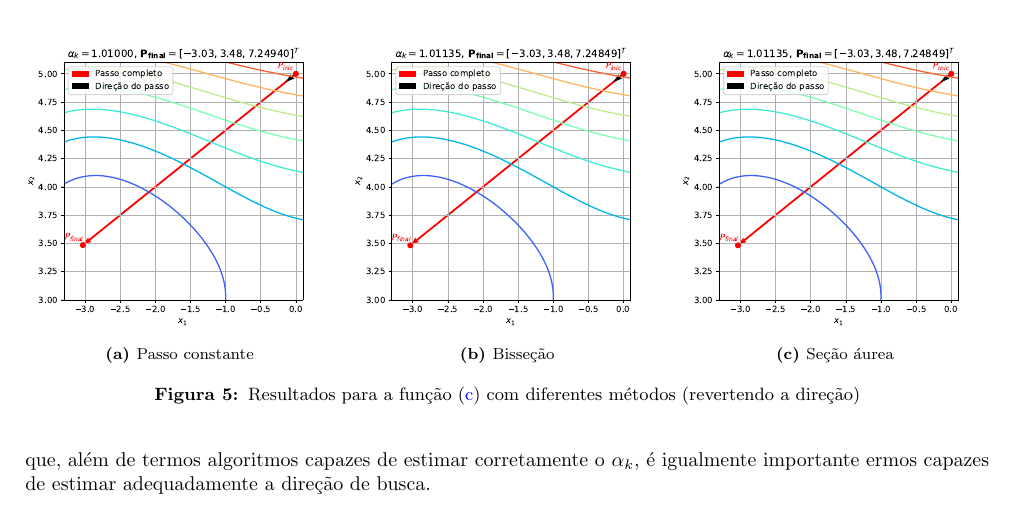
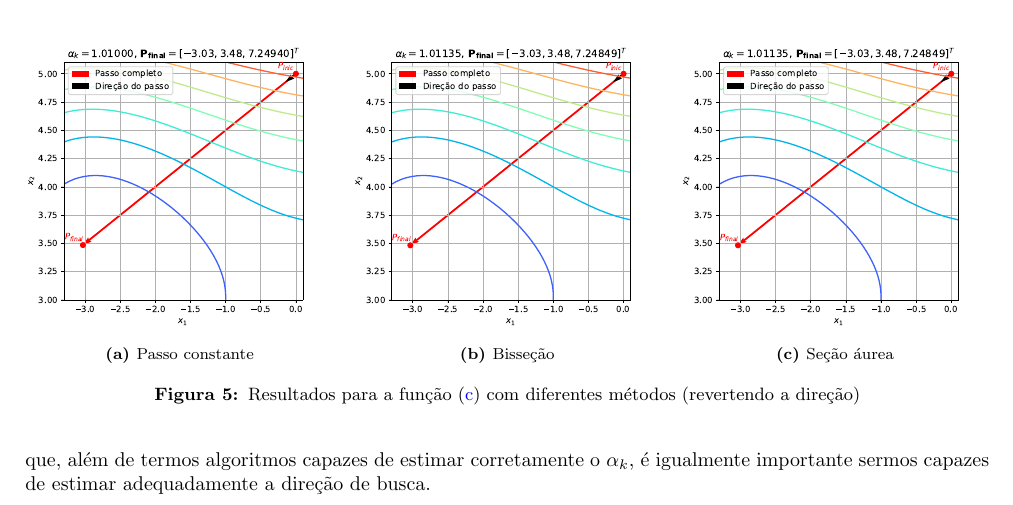
Before and after one commit to prj-phcp/MEC2403_Activities, a LaTeX document (Lista1/Lista1.tex): part of page 7 of 7, cut so that both start at the same text. The pictures show the PDF file Lista1/Lista1.pdf that the author committed with the source.

Commit message:
Pequeno fix na lista

```diff
--- a/Lista1/Lista1.tex
+++ b/Lista1/Lista1.tex
@@ -393,7 +393,7 @@ do ponto inicial.
 a estimativa do mínimo. De forma a provar esse argumento, a Figura \ref{fig:q2c2} mostra o resultado que seria obtido
 fazendo-se a bisca na mesma direção mas com vetor de sentido contrário ($\mathbf{d} = [-3, -1.5]^T$). Nota-se que nesse caso o
 método seguiu até um ponto de mínimo inferior ao ponto inicial, evidenciando o argumento de que, além de termos algoritmos capazes de
-estimar corretamente o $\alpha_k$, é igualmente importante ermos capazes de estimar adequadamente a direção de busca.
+estimar corretamente o $\alpha_k$, é igualmente importante sermos capazes de estimar adequadamente a direção de busca.
 
 % Figura da funcao c - reversa
 \begin{figure}
```
Also changed, not shown: Lista1/Lista1.pdf.
